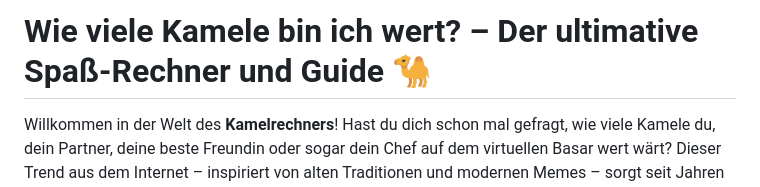
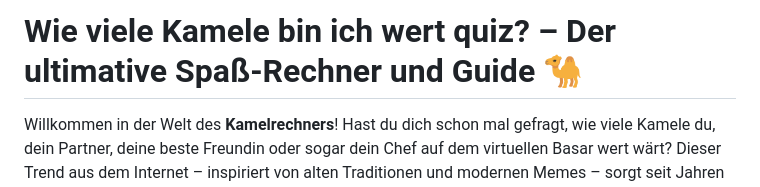
Before and after one commit to gitt09now/wie-viele-kamele-quiz, a Markdown page: README.md, the part around the change. GitHub-like rendering.

```diff
--- a/README.md
+++ b/README.md
@@ -1,4 +1,4 @@
-# Wie viele Kamele bin ich wert? – Der ultimative Spaß-Rechner und Guide 🐪
+# Wie viele Kamele bin ich wert quiz? – Der ultimative Spaß-Rechner und Guide 🐪
 
 Willkommen in der Welt des **Kamelrechners**! Hast du dich schon mal gefragt, wie viele Kamele du, dein Partner, deine beste Freundin oder sogar dein Chef auf dem virtuellen Basar wert wärt? Dieser Trend aus dem Internet – inspiriert von alten Traditionen und modernen Memes – sorgt seit Jahren für Lacher in Chats, auf Partys und in Beziehungen. Hier erfährst du alles Wissenswerte: Wie funktioniert so ein Quiz, warum es so beliebt ist und wo du den besten Rechner findest.
 
```
